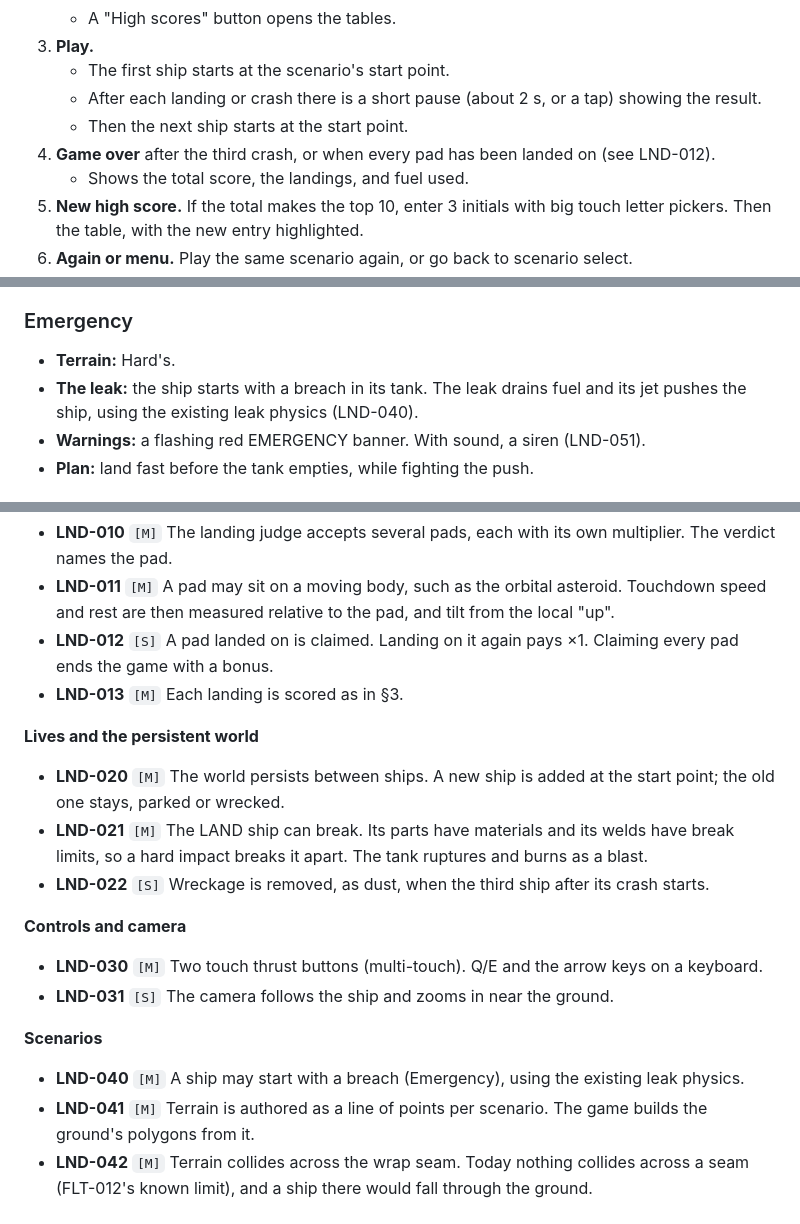
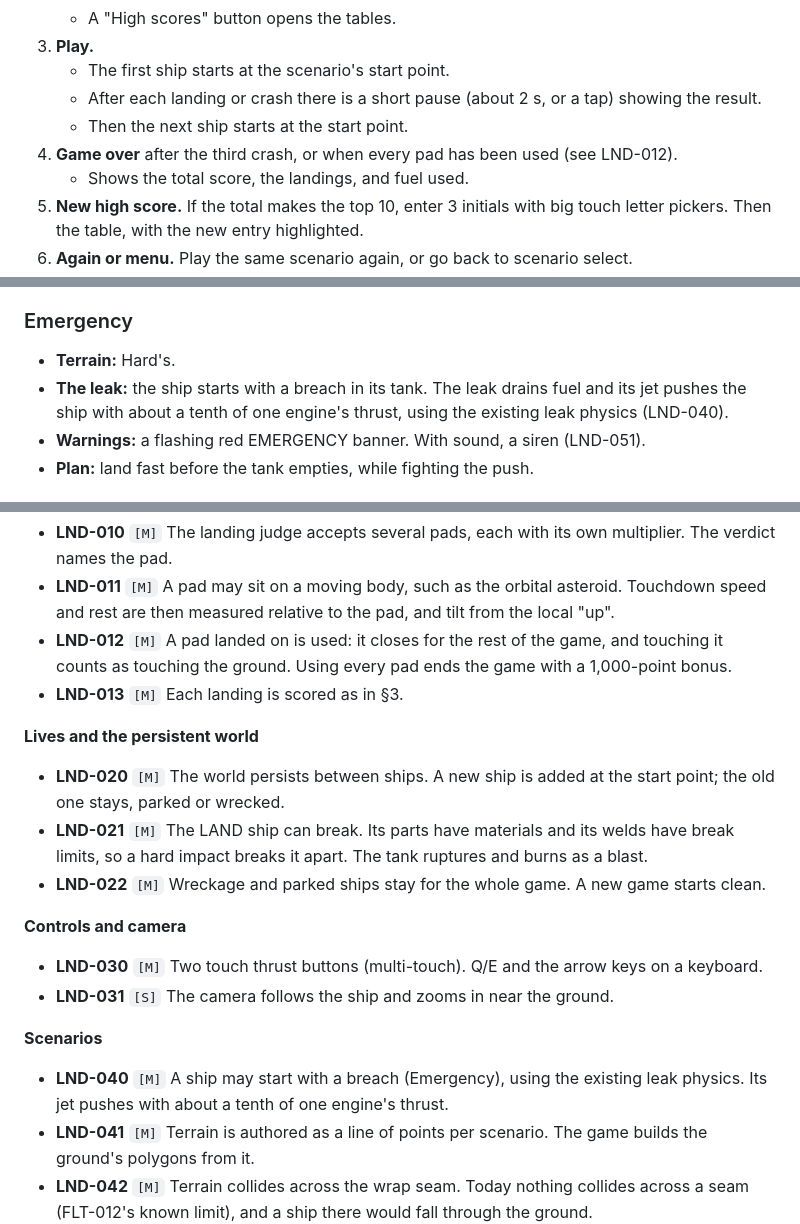
Before and after one commit to oopsboogaloo/mammothspacebattles, a Markdown page: docs/games/mammoth-lander.md, 3 parts joined by grey strips. Drawn GitHub-style.

```diff
--- a/docs/games/mammoth-lander.md
+++ b/docs/games/mammoth-lander.md
@@ -32,7 +32,7 @@ milestone is scheduled.
    - The first ship starts at the scenario's start point.
    - After each landing or crash there is a short pause (about 2 s, or a tap) showing the result.
    - Then the next ship starts at the start point.
-4. **Game over** after the third crash, or when every pad has been landed on (see LND-012).
+4. **Game over** after the third crash, or when every pad has been used (see LND-012).
    - Shows the total score, the landings, and fuel used.
 5. **New high score.** If the total makes the top 10, enter 3 initials with big touch letter pickers.
    Then the table, with the new entry highlighted.
@@ -167,7 +167,7 @@ the same weight and thrust.
 
 - **Terrain:** Hard's.
 - **The leak:** the ship starts with a breach in its tank. The leak drains fuel and its jet pushes
-  the ship, using the existing leak physics (LND-040).
+  the ship with about a tenth of one engine's thrust, using the existing leak physics (LND-040).
 - **Warnings:** a flashing red EMERGENCY banner. With sound, a siren (LND-051).
 - **Plan:** land fast before the tank empties, while fighting the push.
 
@@ -205,8 +205,8 @@ Priority: **M** must, **S** should.
   verdict names the pad.
 - **LND-011** `[M]` A pad may sit on a moving body, such as the orbital asteroid. Touchdown speed
   and rest are then measured relative to the pad, and tilt from the local "up".
-- **LND-012** `[S]` A pad landed on is claimed. Landing on it again pays ×1. Claiming every pad
-  ends the game with a bonus.
+- **LND-012** `[M]` A pad landed on is used: it closes for the rest of the game, and touching it
+  counts as touching the ground. Using every pad ends the game with a 1,000-point bonus.
 - **LND-013** `[M]` Each landing is scored as in §3.
 
 **Lives and the persistent world**
@@ -214,7 +214,7 @@ Priority: **M** must, **S** should.
   old one stays, parked or wrecked.
 - **LND-021** `[M]` The LAND ship can break. Its parts have materials and its welds have break
   limits, so a hard impact breaks it apart. The tank ruptures and burns as a blast.
-- **LND-022** `[S]` Wreckage is removed, as dust, when the third ship after its crash starts.
+- **LND-022** `[M]` Wreckage and parked ships stay for the whole game. A new game starts clean.
 
 **Controls and camera**
 - **LND-030** `[M]` Two touch thrust buttons (multi-touch). Q/E and the arrow keys on a keyboard.
@@ -222,6 +222,7 @@ Priority: **M** must, **S** should.
 
 **Scenarios**
 - **LND-040** `[M]` A ship may start with a breach (Emergency), using the existing leak physics.
+  Its jet pushes with about a tenth of one engine's thrust.
 - **LND-041** `[M]` Terrain is authored as a line of points per scenario. The game builds the
   ground's polygons from it.
 - **LND-042** `[M]` Terrain collides across the wrap seam. Today nothing collides across a seam
```
Also changed, not shown: other parts of docs/games/mammoth-lander.md (+15 -18 lines).
